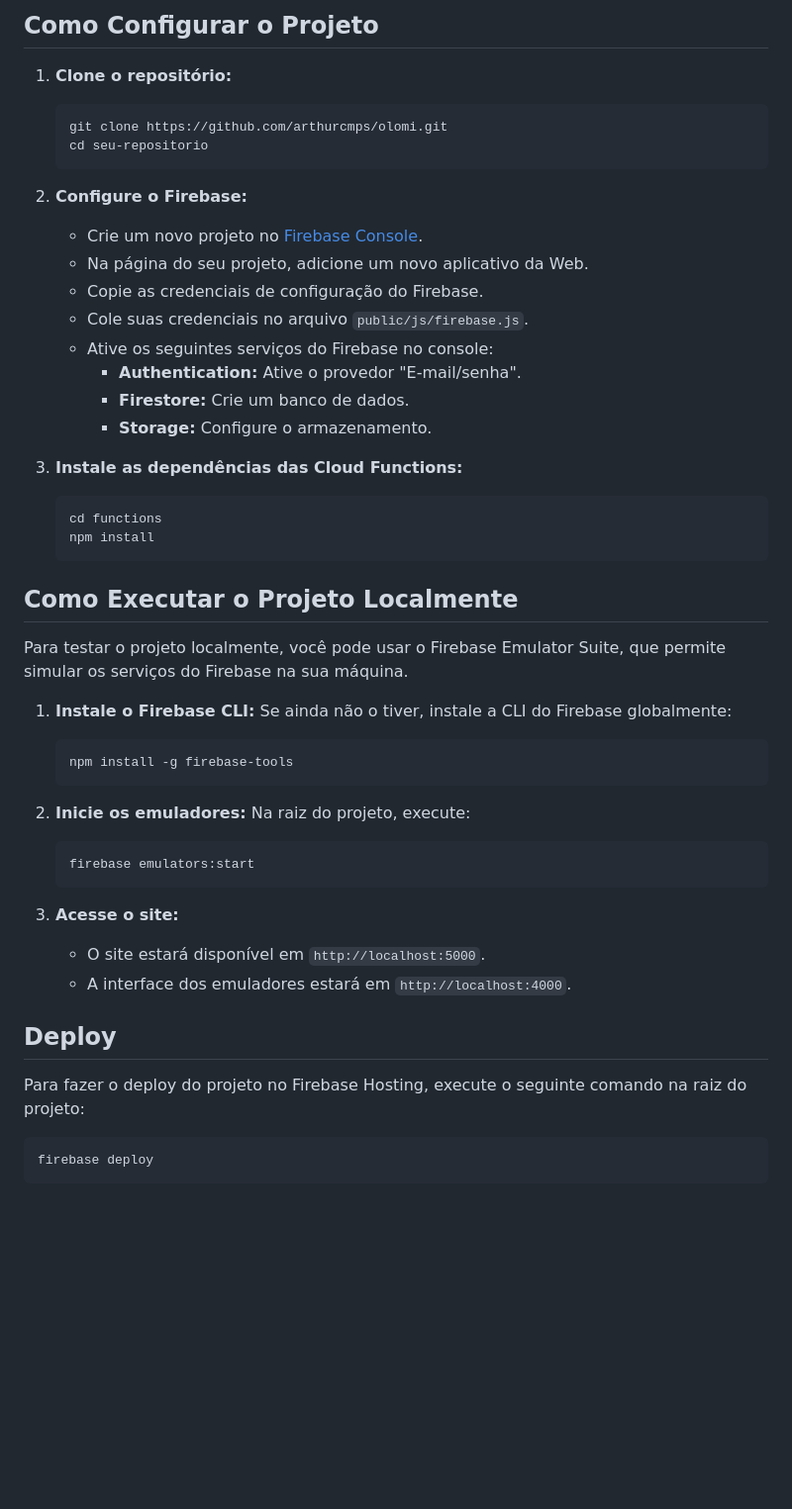
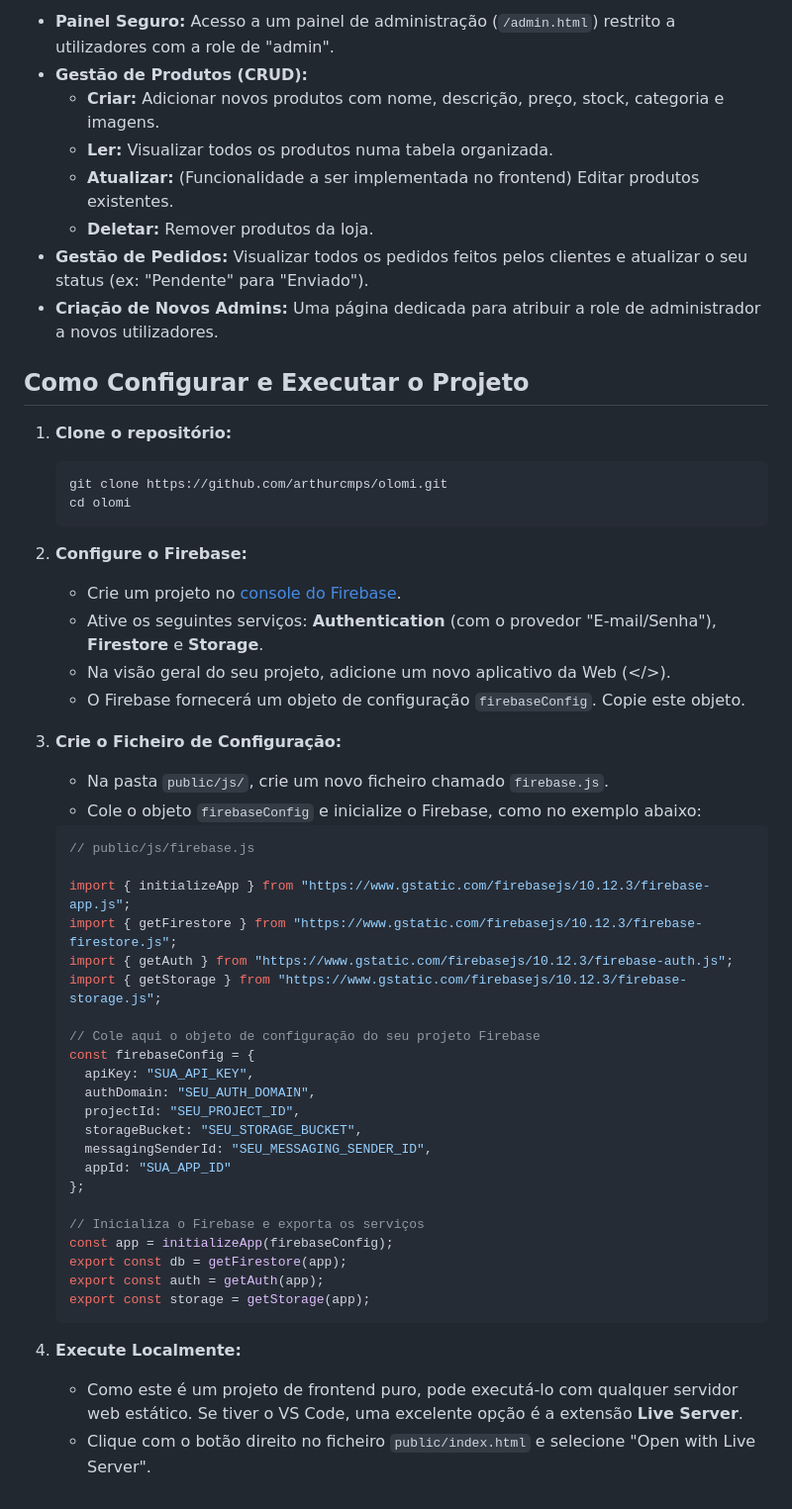
Before and after one commit to olomistore/olomi, a Markdown page: README.md, the part around one of its changes. Shown at 99% size. Drawn GitHub-style; blank space fills up the shorter version.

````diff
--- a/README.md
+++ b/README.md
@@ -67,52 +61,56 @@ O projeto está organizado da seguinte forma:
 
-## Como Configurar o Projeto
+- **Painel Seguro:** Acesso a um painel de administração (`/admin.html`) restrito a utilizadores com a role de "admin".
+- **Gestão de Produtos (CRUD):**
+  - **Criar:** Adicionar novos produtos com nome, descrição, preço, stock, categoria e imagens.
+  - **Ler:** Visualizar todos os produtos numa tabela organizada.
+  - **Atualizar:** (Funcionalidade a ser implementada no frontend) Editar produtos existentes.
+  - **Deletar:** Remover produtos da loja.
+- **Gestão de Pedidos:** Visualizar todos os pedidos feitos pelos clientes e atualizar o seu status (ex: "Pendente" para "Enviado").
+- **Criação de Novos Admins:** Uma página dedicada para atribuir a role de administrador a novos utilizadores.
 
-1. **Clone o repositório:**
-   ```bash
-   git clone https://github.com/arthurcmps/olomi.git
-   cd seu-repositorio
-   ```
+## Como Configurar e Executar o Projeto
 
-2. **Configure o Firebase:**
-   - Crie um novo projeto no [Firebase Console](https://console.firebase.google.com/).
-   - Na página do seu projeto, adicione um novo aplicativo da Web.
-   - Copie as credenciais de configuração do Firebase.
-   - Cole suas credenciais no arquivo `public/js/firebase.js`.
-   - Ative os seguintes serviços do Firebase no console:
-     - **Authentication:** Ative o provedor "E-mail/senha".
-     - **Firestore:** Crie um banco de dados.
-     - **Storage:** Configure o armazenamento.
+1.  **Clone o repositório:**
+    ```bash
+    git clone https://github.com/arthurcmps/olomi.git
+    cd olomi
+    ```
 
-3. **Instale as dependências das Cloud Functions:**
-   ```bash
-   cd functions
-   npm install
-   ```
+2.  **Configure o Firebase:**
+    - Crie um projeto no [console do Firebase](https://console.firebase.google.com/).
+    - Ative os seguintes serviços: **Authentication** (com o provedor "E-mail/Senha"), **Firestore** e **Storage**.
+    - Na visão geral do seu projeto, adicione um novo aplicativo da Web (</>).
+    - O Firebase fornecerá um objeto de configuração `firebaseConfig`. Copie este objeto.
 
-## Como Executar o Projeto Localmente
+3.  **Crie o Ficheiro de Configuração:**
+    - Na pasta `public/js/`, crie um novo ficheiro chamado `firebase.js`.
+    - Cole o objeto `firebaseConfig` e inicialize o Firebase, como no exemplo abaixo:
 
-Para testar o projeto localmente, você pode usar o Firebase Emulator Suite, que permite simular os serviços do Firebase na sua máquina.
+    ```javascript
+    // public/js/firebase.js
 
-1. **Instale o Firebase CLI:**
-   Se ainda não o tiver, instale a CLI do Firebase globalmente:
-   ```bash
-   npm install -g firebase-tools
-   ```
+    import { initializeApp } from "https://www.gstatic.com/firebasejs/10.12.3/firebase-app.js";
+    import { getFirestore } from "https://www.gstatic.com/firebasejs/10.12.3/firebase-firestore.js";
+    import { getAuth } from "https://www.gstatic.com/firebasejs/10.12.3/firebase-auth.js";
+    import { getStorage } from "https://www.gstatic.com/firebasejs/10.12.3/firebase-storage.js";
 
-2. **Inicie os emuladores:**
-   Na raiz do projeto, execute:
-   ```bash
-   firebase emulators:start
-   ```
+    // Cole aqui o objeto de configuração do seu projeto Firebase
+    const firebaseConfig = {
+      apiKey: "SUA_API_KEY",
+      authDomain: "SEU_AUTH_DOMAIN",
+      projectId: "SEU_PROJECT_ID",
+      storageBucket: "SEU_STORAGE_BUCKET",
+      messagingSenderId: "SEU_MESSAGING_SENDER_ID",
+      appId: "SUA_APP_ID"
+    };
 
-3. **Acesse o site:**
-   - O site estará disponível em `http://localhost:5000`.
-   - A interface dos emuladores estará em `http://localhost:4000`.
+    // Inicializa o Firebase e exporta os serviços
+    const app = initializeApp(firebaseConfig);
+    export const db = getFirestore(app);
+    export const auth = getAuth(app);
+    export const storage = getStorage(app);
+    ```
 
-## Deploy
-
-Para fazer o deploy do projeto no Firebase Hosting, execute o seguinte comando na raiz do projeto:
-
-```bash
-firebase deploy
-```
+4.  **Execute Localmente:**
+    - Como este é um projeto de frontend puro, pode executá-lo com qualquer servidor web estático. Se tiver o VS Code, uma excelente opção é a extensão **Live Server**.
+    - Clique com o botão direito no ficheiro `public/index.html` e selecione "Open with Live Server".
````
Also changed, not shown: other parts of README.md (+36 -42 lines).
